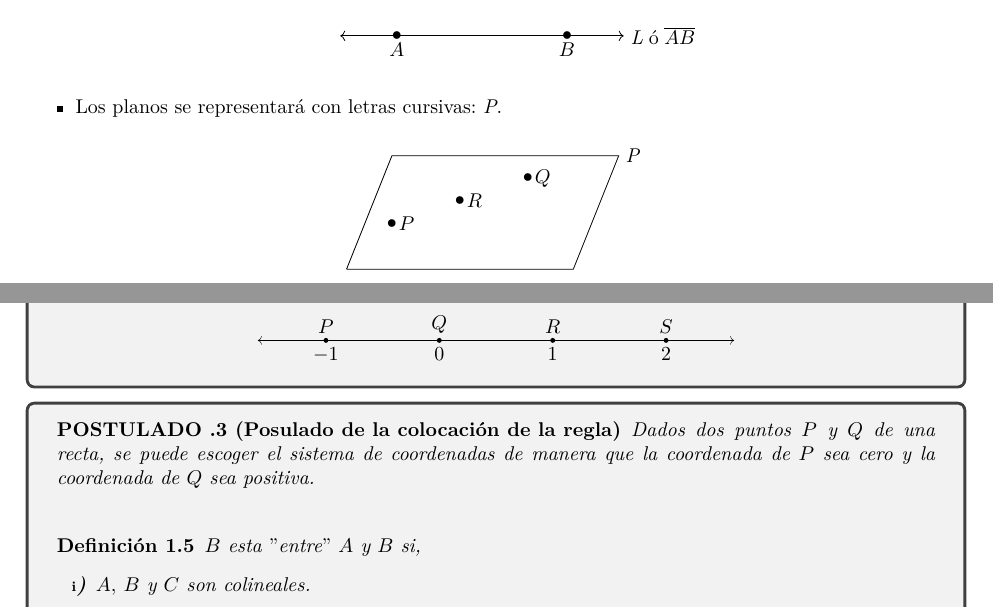
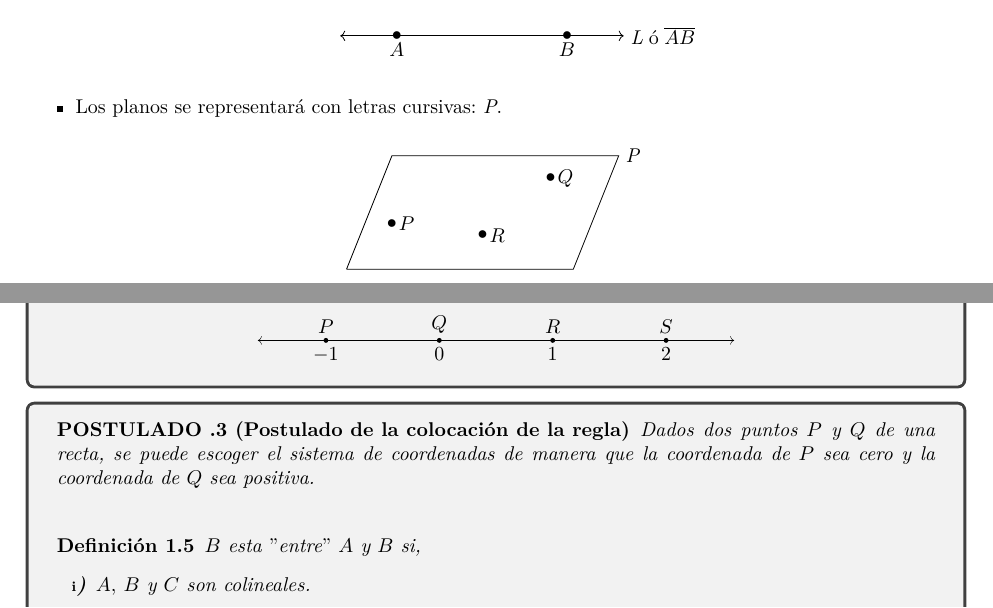
Before and after one commit to mubsic/Matematicas, a LaTeX book (Analisis/Geometria_I/Apuntes geometría I.tex): two parts of pages 3 and 4 of 5, joined at a grey line, cut so that both start at the same text. Compiled offline with pdfLaTeX.

Commit message:
Corrección geo

```diff
--- a/Analisis/Geometria_I/Apuntes geometría I.tex
+++ b/Analisis/Geometria_I/Apuntes geometría I.tex
@@ -123,7 +123,7 @@ es la colección de todos los puntos.
 \begin{center}
 \begin{tikzpicture}[scale=0.4]
 \draw(0,0)--(10,0)--(12,5)node[right]{$\textit{P}$}--(2,5)--(0,0);
-\draw(2,2)node[]{$\bullet$}node[right]{$P$} ((5,3)node[]{$\bullet$}node[right]{$R$} (8,4)node[]{$\bullet$}node[right]{$Q$};
+\draw(2,2)node[]{$\bullet$}node[right]{$P$} ((6,1.5)node[]{$\bullet$}node[right]{$R$} (9,4)node[]{$\bullet$}node[right]{$Q$};
 \end{tikzpicture}
 \end{center}
 \begin{tcolorbox}
@@ -173,7 +173,7 @@ La correspondencia descrita por el postulado 2 se llama sistema de coordenadas.
 \end{tcolorbox}
 
 \begin{tcolorbox}
-\begin{post}[Posulado de la colocación de la regla]
+\begin{post}[Postulado de la colocación de la regla]
 Dados dos puntos $P$ y $Q$ de una recta, se puede escoger el sistema de coordenadas de manera que la coordenada de $P$ sea cero y la coordenada de $Q$ sea positiva.\\
 \end{post}
 \begin{def.} $B$ esta $"$entre$"$ $A$ y $B$ si,
```
Also changed, not shown: Analisis/Geometria_I/Apuntes geometría I.pdf.
